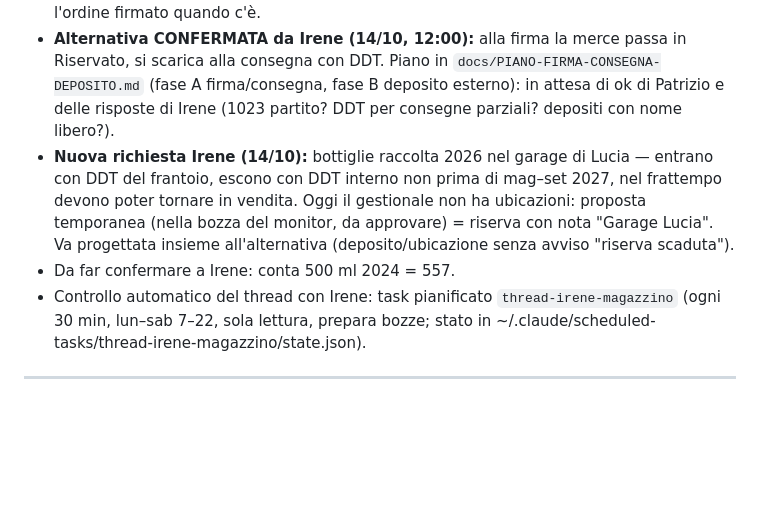
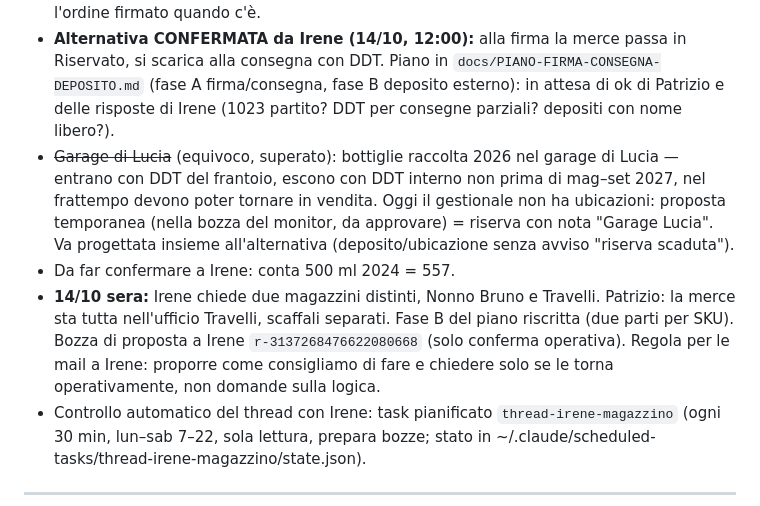
Before and after one commit to pdonnini-pixel/Tenute-Nonno-Bruno, a Markdown page: DA-FARE.md, the part around the change. Drawn GitHub-style; blank space fills up the shorter version.

```diff
--- a/DA-FARE.md
+++ b/DA-FARE.md
@@ -92,8 +92,9 @@ Contesto precedente (2026-08-04): Correzione dati di produzione: gli SKU "Raccol
 - Irene le ha già tolte dal suo inventario reale (3 L 2025 = 34), il gestionale ne mostra 44 perché il 1024 non ha scaricato. Chiesto a Irene (14/10): se partite → Firmato/Consegnato con DDT; se solo da parte → riserva collegata al 1024. **Mai rettifica** (alla firma scaricherebbe di nuovo).
 - Sul 1021 la casella "Documento firmato" contiene il PDF del DDT 57/v: da sostituire con l'ordine firmato quando c'è.
 - **Alternativa CONFERMATA da Irene (14/10, 12:00):** alla firma la merce passa in Riservato, si scarica alla consegna con DDT. Piano in `docs/PIANO-FIRMA-CONSEGNA-DEPOSITO.md` (fase A firma/consegna, fase B deposito esterno): in attesa di ok di Patrizio e delle risposte di Irene (1023 partito? DDT per consegne parziali? depositi con nome libero?).
-- **Nuova richiesta Irene (14/10):** bottiglie raccolta 2026 nel garage di Lucia — entrano con DDT del frantoio, escono con DDT interno non prima di mag–set 2027, nel frattempo devono poter tornare in vendita. Oggi il gestionale non ha ubicazioni: proposta temporanea (nella bozza del monitor, da approvare) = riserva con nota "Garage Lucia". Va progettata insieme all'alternativa (deposito/ubicazione senza avviso "riserva scaduta").
+- ~~Garage di Lucia~~ (equivoco, superato): bottiglie raccolta 2026 nel garage di Lucia — entrano con DDT del frantoio, escono con DDT interno non prima di mag–set 2027, nel frattempo devono poter tornare in vendita. Oggi il gestionale non ha ubicazioni: proposta temporanea (nella bozza del monitor, da approvare) = riserva con nota "Garage Lucia". Va progettata insieme all'alternativa (deposito/ubicazione senza avviso "riserva scaduta").
 - Da far confermare a Irene: conta 500 ml 2024 = 557.
+- **14/10 sera:** Irene chiede due magazzini distinti, Nonno Bruno e Travelli. Patrizio: la merce sta tutta nell'ufficio Travelli, scaffali separati. Fase B del piano riscritta (due parti per SKU). Bozza di proposta a Irene `r-3137268476622080668` (solo conferma operativa). Regola per le mail a Irene: proporre come consigliamo di fare e chiedere solo se le torna operativamente, non domande sulla logica.
 - Controllo automatico del thread con Irene: task pianificato `thread-irene-magazzino` (ogni 30 min, lun–sab 7–22, sola lettura, prepara bozze; stato in ~/.claude/scheduled-tasks/thread-irene-magazzino/state.json).
 
 ---
```
Also changed, not shown: docs/PIANO-FIRMA-CONSEGNA-DEPOSITO.md (+17 -14 lines).
